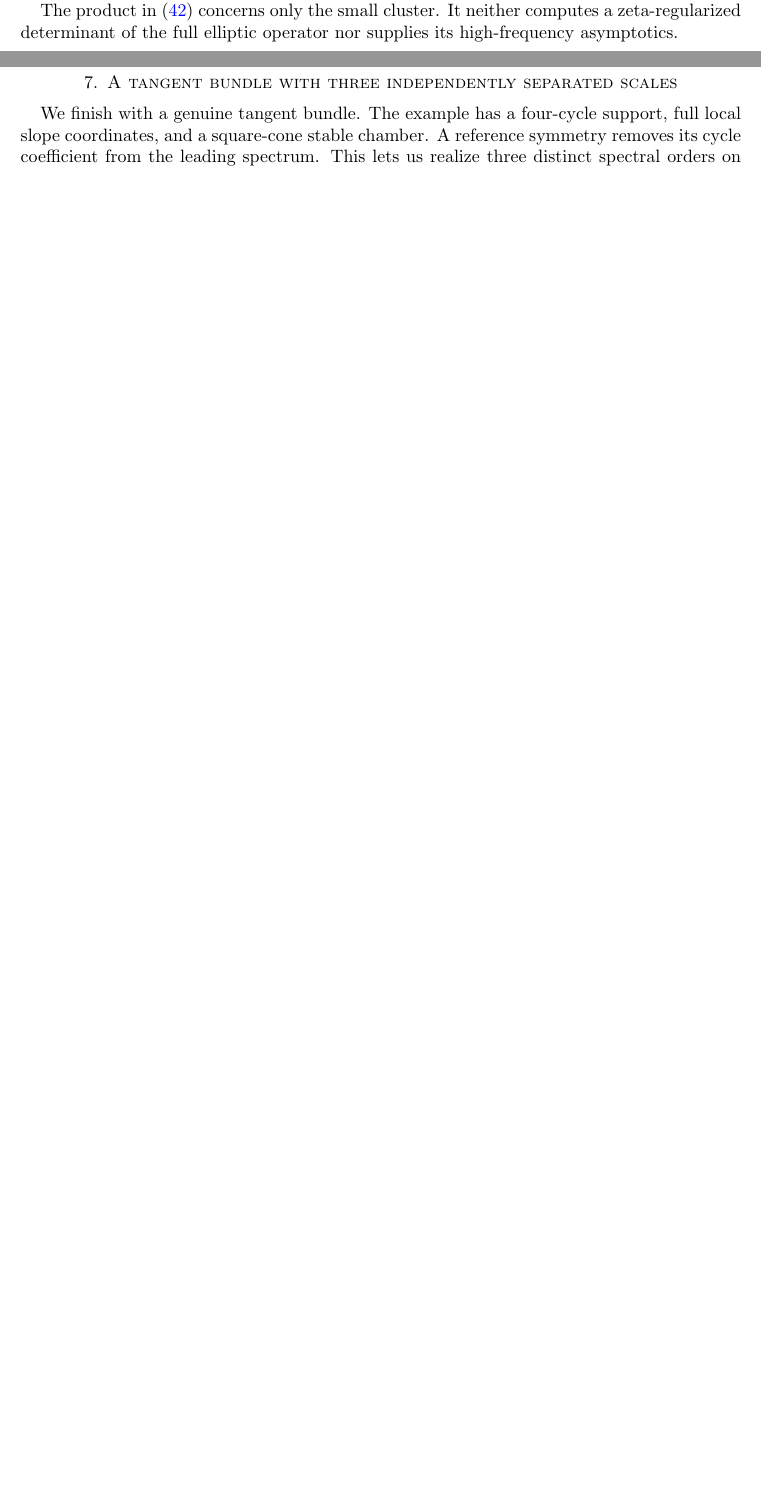
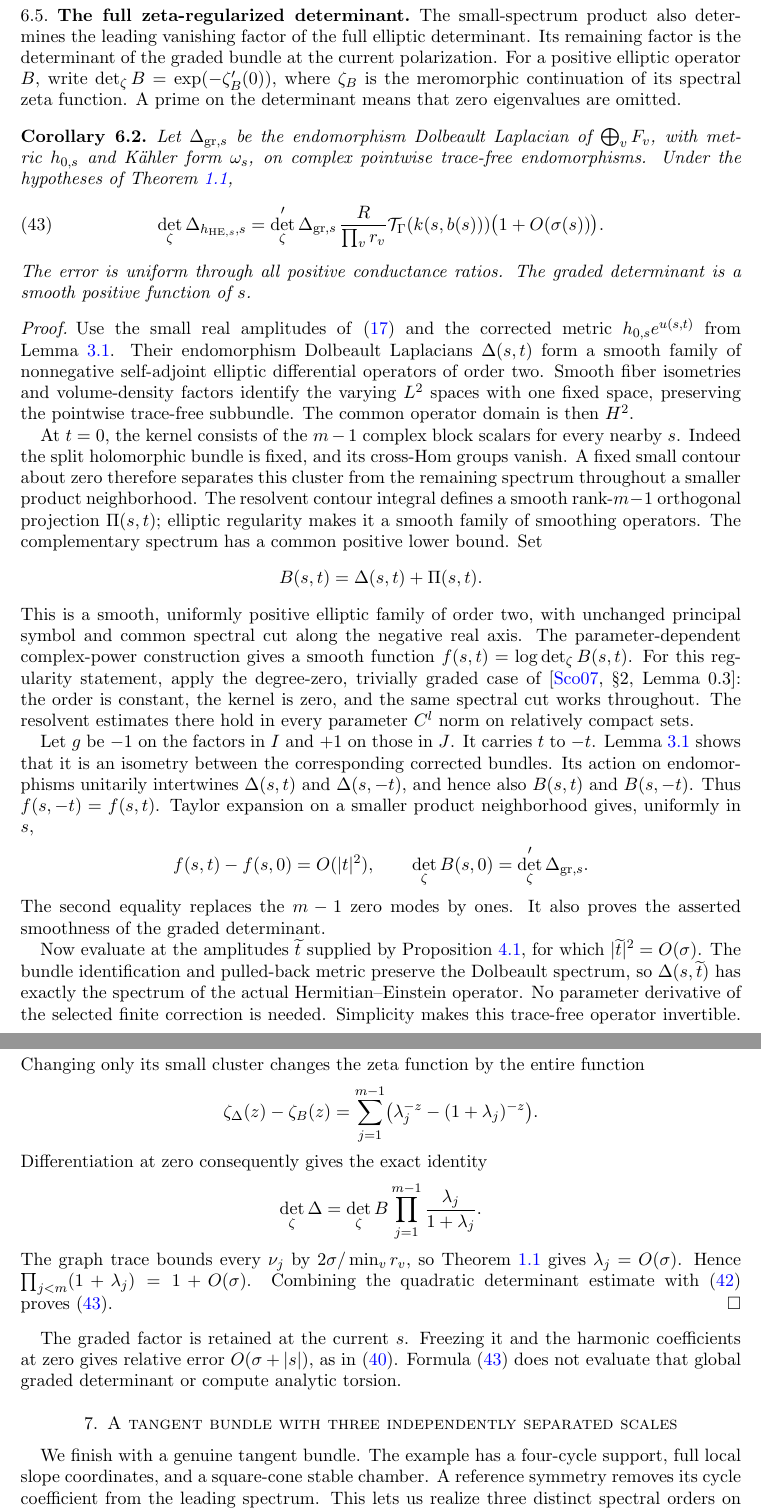
Before and after one commit to bwuebben/stability-degeneration, a LaTeX paper (papers/iii/paper.tex): two parts of pages 16 and 17 of 21 before the commit and two parts of pages 17 and 18 of 22 after it, joined at a grey line, cut at the place of the change, the shorter picture padded with empty space. Compiled offline with pdfLaTeX.

Commit message:
Add full zeta determinant asymptotics for two-step extensions

```diff
--- a/papers/iii/paper.tex
+++ b/papers/iii/paper.tex
@@ -1355,10 +1356,112 @@ as in~\eqref{eq06:fourcycle}. With masses \((1,2,3,5)\)
 and \(\rho=1\), the product instead equals \(11/60\).
 The rank factor in~\eqref{eq06:finiteproduct} is essential.
 
-The product in~\eqref{eq06:actualproduct} concerns only the
-small cluster. It neither computes a zeta-regularized determinant
-of the full elliptic operator nor supplies its high-frequency
-asymptotics.
+\subsection{The full zeta-regularized determinant}
+
+The small-spectrum product also determines the leading vanishing
+factor of the full elliptic determinant. Its remaining factor is
+the determinant of the graded bundle at the current polarization.
+For a positive elliptic operator \(B\), write
+\(\det_\zeta B=\exp(-\zeta'_B(0))\), where \(\zeta_B\)
+is the meromorphic continuation of its spectral zeta function.
+A prime on the determinant means that zero eigenvalues are omitted.
+
+\begin{corollary}\label{cor06:determinant}
+Let \(\Delta_{\mathrm{gr},s}\) be the endomorphism Dolbeault
+Laplacian of \(\bigoplus_vF_v\), with metric \(h_{0,s}\) and
+Kähler form \(\omega_s\), on complex pointwise trace-free
+endomorphisms. Under the hypotheses of Theorem~\ref{thm01:main},
+\begin{equation}\label{eq06:determinant}
+ \det_\zeta\Delta_{h_{\mathrm{HE},s},s}
+ =\det'_\zeta\Delta_{\mathrm{gr},s}\,
+   \frac{R}{\prod_vr_v}\mathcal T_\Gamma(k(s,b(s)))
+                         \bigl(1+O(\sigma(s))\bigr).
+\end{equation}
+The error is uniform through all positive conductance ratios.
+The graded determinant is a smooth positive function of \(s\).
+\end{corollary}
+
+\begin{proof}
+Use the small real amplitudes of~\eqref{eq03:amplitudes} and
+the corrected metric \(h_{0,s}e^{u(s,t)}\) from
+Lemma~\ref{lem03:complement}. Their endomorphism Dolbeault
+Laplacians \(\Delta(s,t)\) form a smooth family of nonnegative
+self-adjoint elliptic differential operators of order two.
+Smooth fiber isometries and volume-density factors identify the
+varying \(L^2\) spaces with one fixed space, preserving the
+pointwise trace-free subbundle. The common operator domain is
+then \(H^2\).
+
+At \(t=0\), the kernel consists of the \(m-1\) complex block
+scalars for every nearby \(s\). Indeed the split holomorphic
+bundle is fixed, and its cross-Hom groups vanish. A fixed small
+contour about zero therefore separates this cluster from the
+remaining spectrum throughout a smaller product neighborhood.
+The resolvent contour integral defines a smooth rank-\(m-1\)
+orthogonal projection \(\Pi(s,t)\); elliptic regularity makes
+it a smooth family of smoothing operators. The complementary
+spectrum has a common positive lower bound. Set
+\[
+ B(s,t)=\Delta(s,t)+\Pi(s,t).
+\]
+This is a smooth, uniformly positive elliptic family of order two,
+with unchanged principal symbol and common spectral cut along
+the negative real axis. The parameter-dependent complex-power
+construction gives a smooth function
+\(f(s,t)=\log\det_\zeta B(s,t)\).
+For this regularity statement, apply the degree-zero,
+trivially graded case of~\cite[\S2, Lemma 0.3]{scott2007}:
+the order is constant, the kernel is zero, and the same spectral
+cut works throughout. The resolvent estimates there hold in
+every parameter \(C^l\) norm on relatively compact sets.
+
+Let \(g\) be \(-1\) on the factors in \(I\) and \(+1\)
+on those in \(J\). It carries \(t\) to \(-t\).
+Lemma~\ref{lem03:complement} shows that it is an isometry
+between the corresponding corrected bundles. Its action on
+endomorphisms unitarily intertwines \(\Delta(s,t)\) and
+\(\Delta(s,-t)\), and hence also \(B(s,t)\) and
+\(B(s,-t)\). Thus \(f(s,-t)=f(s,t)\). Taylor expansion on a
+smaller product neighborhood gives, uniformly in \(s\),
+\[
+ f(s,t)-f(s,0)=O(|t|^2),\qquad
+ \det_\zeta B(s,0)=\det'_\zeta\Delta_{\mathrm{gr},s}.
+\]
+The second equality replaces the \(m-1\) zero modes by ones.
+It also proves the asserted smoothness of the graded determinant.
+
+Now evaluate at the amplitudes \(\widetilde t\) supplied by
+Proposition~\ref{prop04:calibration}, for which
+\(|\widetilde t|^2=O(\sigma)\). The bundle identification and
+pulled-back metric preserve the Dolbeault spectrum, so
+\(\Delta(s,\widetilde t)\) has exactly the spectrum of the
+actual Hermitian--Einstein operator. No parameter derivative of
+the selected finite correction is needed. Simplicity makes this
+trace-free operator invertible. Changing only its small cluster
+changes the zeta function by the entire function
+\[
+ \zeta_\Delta(z)-\zeta_B(z)
+ =\sum_{j=1}^{m-1}
+       \bigl(\lambda_j^{-z}-(1+\lambda_j)^{-z}\bigr).
+\]
+Differentiation at zero consequently gives the exact identity
+\[
+ \det_\zeta\Delta
+ =\det_\zeta B\prod_{j=1}^{m-1}\frac{\lambda_j}{1+\lambda_j}.
+\]
+The graph trace bounds every \(\nu_j\) by
+\(2\sigma/\min_vr_v\), so Theorem~\ref{thm01:main} gives
+\(\lambda_j=O(\sigma)\). Hence
+\(\prod_{j<m}(1+\lambda_j)=1+O(\sigma)\).
+Combining the quadratic determinant estimate with
+\eqref{eq06:actualproduct} proves~\eqref{eq06:determinant}.
+\end{proof}
+
+The graded factor is retained at the current \(s\). Freezing it
+and the harmonic coefficients at zero gives relative error
+\(O(\sigma+|s|)\), as in~\eqref{eq06:frozen}.
+Formula~\eqref{eq06:determinant} does not evaluate that global
+graded determinant or compute analytic torsion.
 
 % ============================================================
 % section_07_geometry.tex
```
Also changed, not shown: papers/iii/paper.pdf, papers/iii/paper.tex (17 more changed lines), 1 other file.
